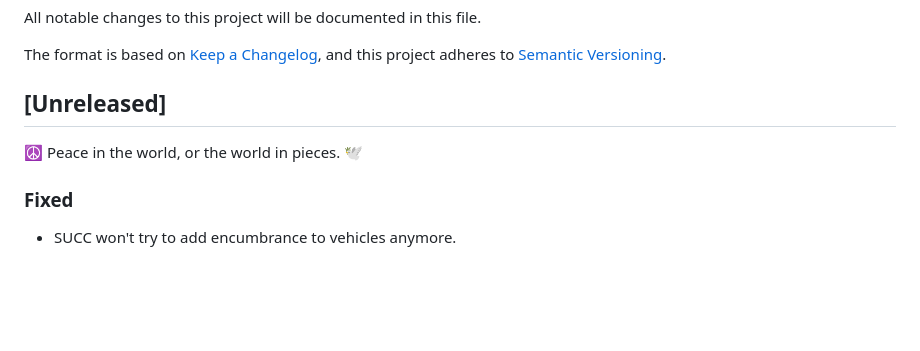
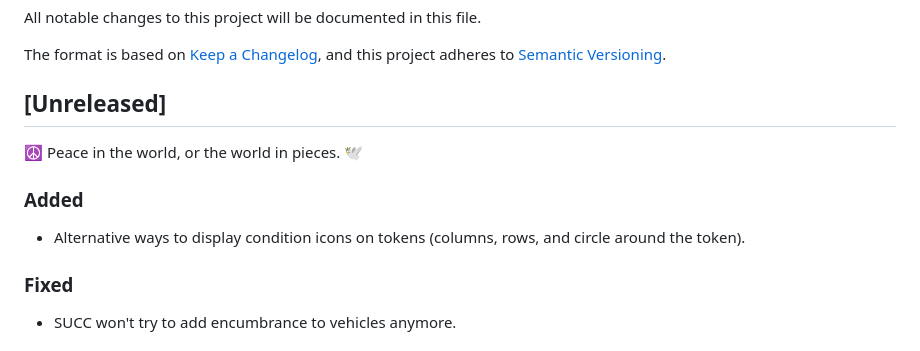
Before and after one commit to SalieriC/SUCC, a Markdown page: CHANGELOG.md, the part around the change. Drawn GitHub-style; blank space fills up the shorter version.

Commit message:
updated changelog and mentions

```diff
--- a/CHANGELOG.md
+++ b/CHANGELOG.md
@@ -6,6 +6,8 @@ and this project adheres to [Semantic Versioning](https://semver.org/spec/v2.0.0
 
 ## [Unreleased]
 ☮️ Peace in the world, or the world in pieces. 🕊️
+### Added
+- Alternative ways to display condition icons on tokens (columns, rows, and circle around the token).
 ### Fixed
 - SUCC won't try to add encumbrance to vehicles anymore.
 
```
Also changed, not shown: 1 other file.
